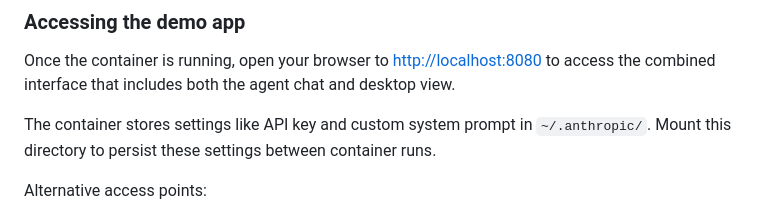
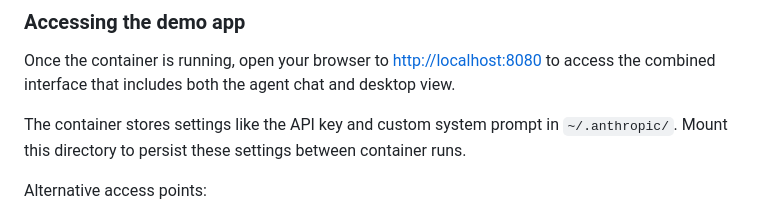
Before and after one commit to anthropics/anthropic-quickstarts, a Markdown page: computer-use-demo/README.md, the part around the change. GitHub-like rendering.

Commit message:
dummy change to trigger CI

```diff
--- a/computer-use-demo/README.md
+++ b/computer-use-demo/README.md
@@ -113,7 +113,7 @@ You can also set `GOOGLE_APPLICATION_CREDENTIALS` to use an arbitrary credential
 
 Once the container is running, open your browser to [http://localhost:8080](http://localhost:8080) to access the combined interface that includes both the agent chat and desktop view.
 
-The container stores settings like API key and custom system prompt in `~/.anthropic/`. Mount this directory to persist these settings between container runs.
+The container stores settings like the API key and custom system prompt in `~/.anthropic/`. Mount this directory to persist these settings between container runs.
 
 Alternative access points:
 
```
